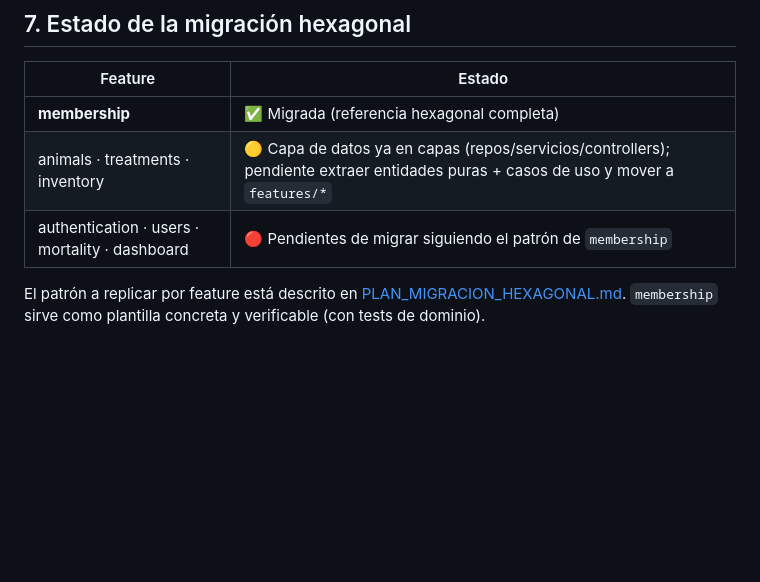
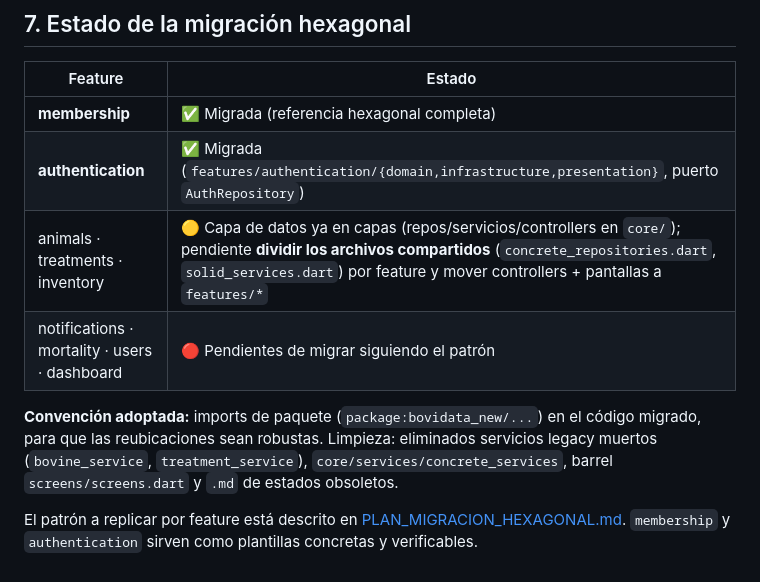
Before and after one commit to Suppra/bovidata-v2, a Markdown page: docs/MODELO_HATO_MEMBRESIAS.md, the part around the change. GitHub-like rendering; blank space fills up the shorter version.

Commit message:
documentación: actualiza estado de migracion (authentication migrada)
Co-Authored-By: Claude Opus 4.8 <noreply@anthropic.com>

```diff
--- a/docs/MODELO_HATO_MEMBRESIAS.md
+++ b/docs/MODELO_HATO_MEMBRESIAS.md
@@ -114,9 +114,15 @@ function hasFarmAccess(ownerId) {
 | Feature | Estado |
 |---------|--------|
 | **membership** | ✅ Migrada (referencia hexagonal completa) |
-| animals · treatments · inventory | 🟡 Capa de datos ya en capas (repos/servicios/controllers); pendiente extraer entidades puras + casos de uso y mover a `features/*` |
-| authentication · users · mortality · dashboard | 🔴 Pendientes de migrar siguiendo el patrón de `membership` |
+| **authentication** | ✅ Migrada (`features/authentication/{domain,infrastructure,presentation}`, puerto `AuthRepository`) |
+| animals · treatments · inventory | 🟡 Capa de datos ya en capas (repos/servicios/controllers en `core/`); pendiente **dividir los archivos compartidos** (`concrete_repositories.dart`, `solid_services.dart`) por feature y mover controllers + pantallas a `features/*` |
+| notifications · mortality · users · dashboard | 🔴 Pendientes de migrar siguiendo el patrón |
+
+**Convención adoptada:** imports de paquete (`package:bovidata_new/...`) en el código
+migrado, para que las reubicaciones sean robustas. Limpieza: eliminados servicios
+legacy muertos (`bovine_service`, `treatment_service`), `core/services/concrete_services`,
+barrel `screens/screens.dart` y `.md` de estados obsoletos.
 
 El patrón a replicar por feature está descrito en
-[PLAN_MIGRACION_HEXAGONAL.md](PLAN_MIGRACION_HEXAGONAL.md). `membership` sirve como
-plantilla concreta y verificable (con tests de dominio).
+[PLAN_MIGRACION_HEXAGONAL.md](PLAN_MIGRACION_HEXAGONAL.md). `membership` y
+`authentication` sirven como plantillas concretas y verificables.
```
